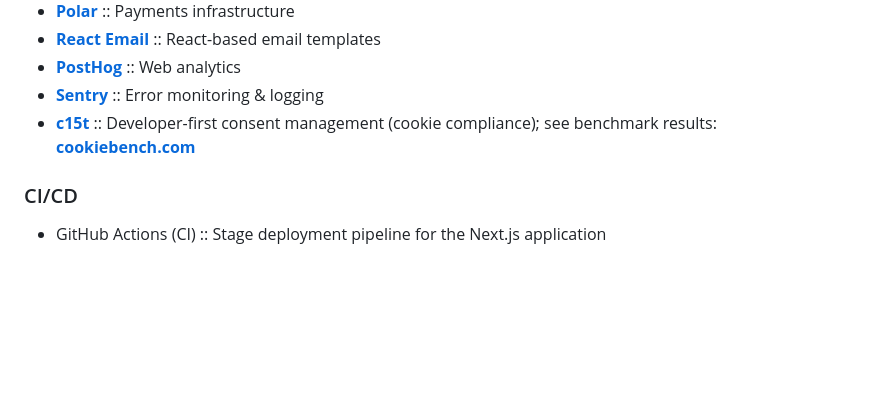
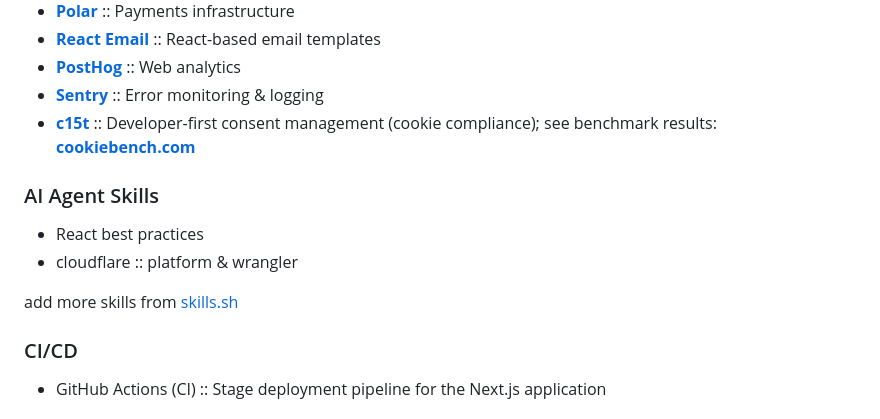
Before and after one commit to Hashversion/vazen, a Markdown page: README.md, the part around the change. GitHub-like rendering; blank space fills up the shorter version.

Commit message:
docs: add AI Agent Skills section with vercel-react-best-practices and cloudflare

```diff
--- a/README.md
+++ b/README.md
@@ -50,6 +50,13 @@
 - [**Sentry**](https://sentry.io/) :: Error monitoring & logging
 - [**c15t**](https://c15t.com/) :: Developer-first consent management (cookie compliance); see benchmark results: [**cookiebench.com**](https://cookiebench.com)
 
+### AI Agent Skills
+
+- React best practices
+- cloudflare :: platform & wrangler
+
+add more skills from [skills.sh](https://skills.sh)
+
 ### CI/CD
 
 - GitHub Actions (CI) :: Stage deployment pipeline for the Next.js application
```
